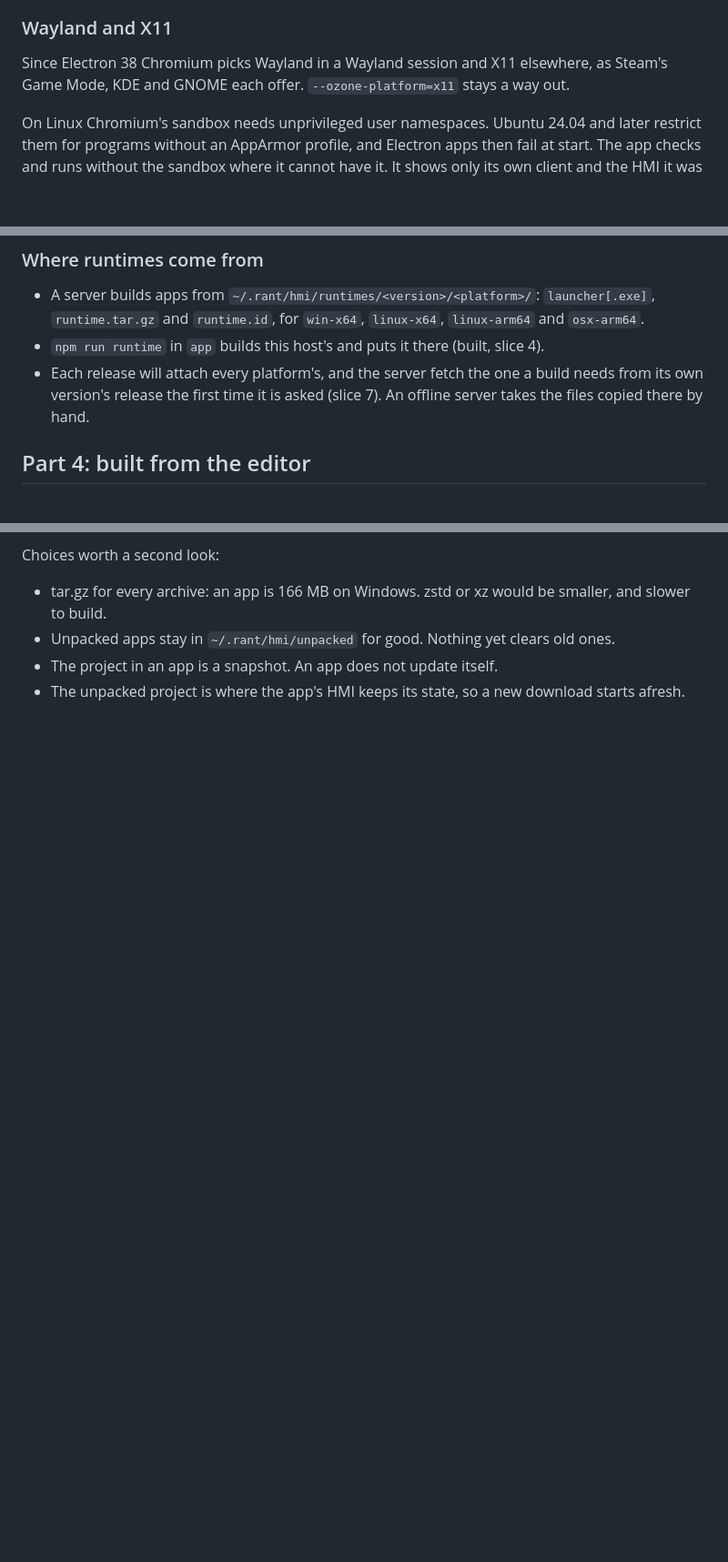
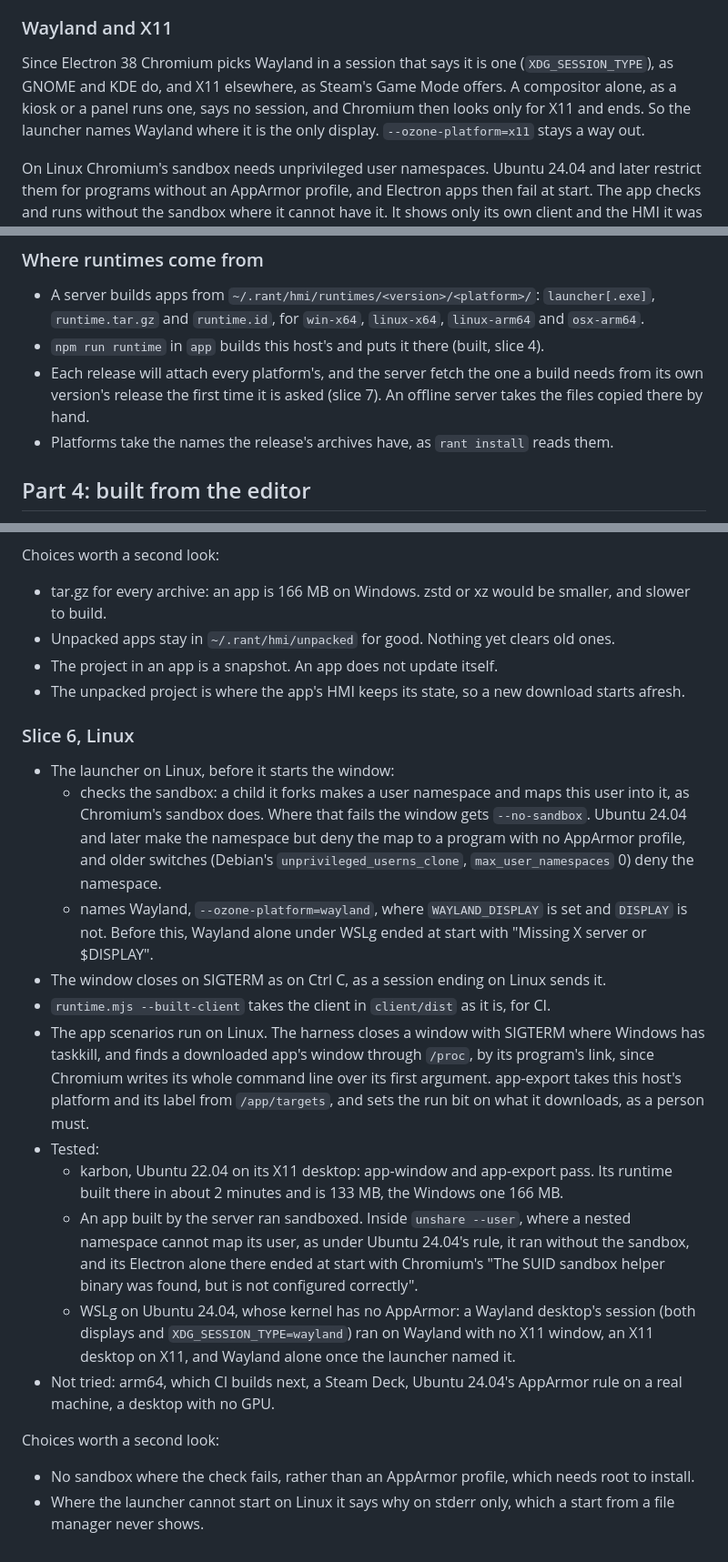
Before and after one commit to KosmosisDire/rant-hmi, a Markdown page: docs/design/native-app.md, 3 parts joined by grey strips. Shown at 91% size. GitHub-like rendering; blank space fills up the shorter version.

Commit message:
Record Linux apps and the plan for runtimes

```diff
--- a/docs/design/native-app.md
+++ b/docs/design/native-app.md
@@ -97,8 +97,10 @@ seams, which all stay. Only the window shell changes.
 
 ### Wayland and X11
 
-Since Electron 38 Chromium picks Wayland in a Wayland session and X11 elsewhere, as Steam's Game
-Mode, KDE and GNOME each offer. `--ozone-platform=x11` stays a way out.
+Since Electron 38 Chromium picks Wayland in a session that says it is one (`XDG_SESSION_TYPE`),
+as GNOME and KDE do, and X11 elsewhere, as Steam's Game Mode offers. A compositor alone, as a
+kiosk or a panel runs one, says no session, and Chromium then looks only for X11 and ends. So
+the launcher names Wayland where it is the only display. `--ozone-platform=x11` stays a way out.
 
 On Linux Chromium's sandbox needs unprivileged user namespaces. Ubuntu 24.04 and later restrict
 them for programs without an AppArmor profile, and Electron apps then fail at start. The app
@@ -177,6 +179,7 @@ Chosen: a launcher with archives appended.
 - Each release will attach every platform's, and the server fetch the one a build needs from
   its own version's release the first time it is asked (slice 7). An offline server takes the
   files copied there by hand.
+- Platforms take the names the release's archives have, as `rant install` reads them.
 
 ## Part 4: built from the editor
 
@@ -360,3 +390,38 @@ Choices worth a second look:
 - Unpacked apps stay in `~/.rant/hmi/unpacked` for good. Nothing yet clears old ones.
 - The project in an app is a snapshot. An app does not update itself.
 - The unpacked project is where the app's HMI keeps its state, so a new download starts afresh.
+
+### Slice 6, Linux
+
+- The launcher on Linux, before it starts the window:
+  - checks the sandbox: a child it forks makes a user namespace and maps this user into it, as
+    Chromium's sandbox does. Where that fails the window gets `--no-sandbox`. Ubuntu 24.04 and
+    later make the namespace but deny the map to a program with no AppArmor profile, and older
+    switches (Debian's `unprivileged_userns_clone`, `max_user_namespaces` 0) deny the namespace.
+  - names Wayland, `--ozone-platform=wayland`, where `WAYLAND_DISPLAY` is set and `DISPLAY` is
+    not. Before this, Wayland alone under WSLg ended at start with "Missing X server or $DISPLAY".
+- The window closes on SIGTERM as on Ctrl C, as a session ending on Linux sends it.
+- `runtime.mjs --built-client` takes the client in `client/dist` as it is, for CI.
+- The app scenarios run on Linux. The harness closes a window with SIGTERM where Windows has
+  taskkill, and finds a downloaded app's window through `/proc`, by its program's link, since
+  Chromium writes its whole command line over its first argument. app-export takes this host's
+  platform and its label from `/app/targets`, and sets the run bit on what it downloads, as a
+  person must.
+- Tested:
+  - karbon, Ubuntu 22.04 on its X11 desktop: app-window and app-export pass. Its runtime built
+    there in about 2 minutes and is 133 MB, the Windows one 166 MB.
+  - An app built by the server ran sandboxed. Inside `unshare --user`, where a nested namespace
+    cannot map its user, as under Ubuntu 24.04's rule, it ran without the sandbox, and its
+    Electron alone there ended at start with Chromium's "The SUID sandbox helper binary was
+    found, but is not configured correctly".
+  - WSLg on Ubuntu 24.04, whose kernel has no AppArmor: a Wayland desktop's session (both
+    displays and `XDG_SESSION_TYPE=wayland`) ran on Wayland with no X11 window, an X11 desktop
+    on X11, and Wayland alone once the launcher named it.
+- Not tried: arm64, which CI builds next, a Steam Deck, Ubuntu 24.04's AppArmor rule on a real
+  machine, a desktop with no GPU.
+
+Choices worth a second look:
+
+- No sandbox where the check fails, rather than an AppArmor profile, which needs root to install.
+- Where the launcher cannot start on Linux it says why on stderr only, which a start from a file
+  manager never shows.
```
Also changed, not shown: other parts of docs/design/native-app.md (+29 -2 lines).
